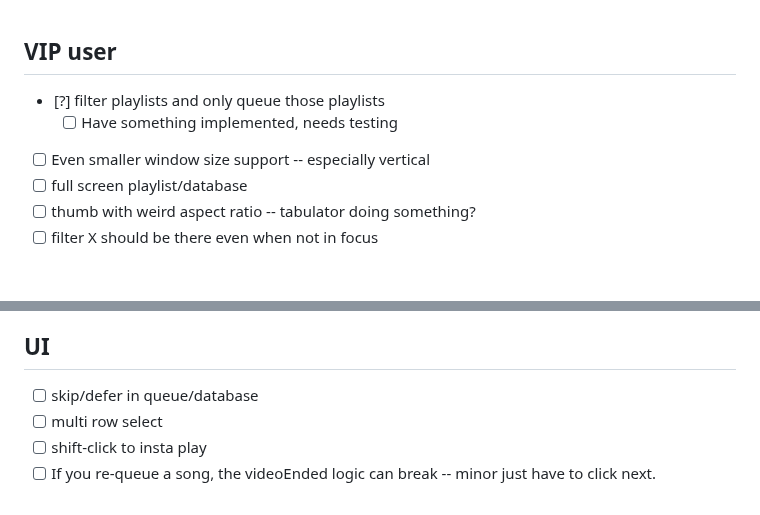
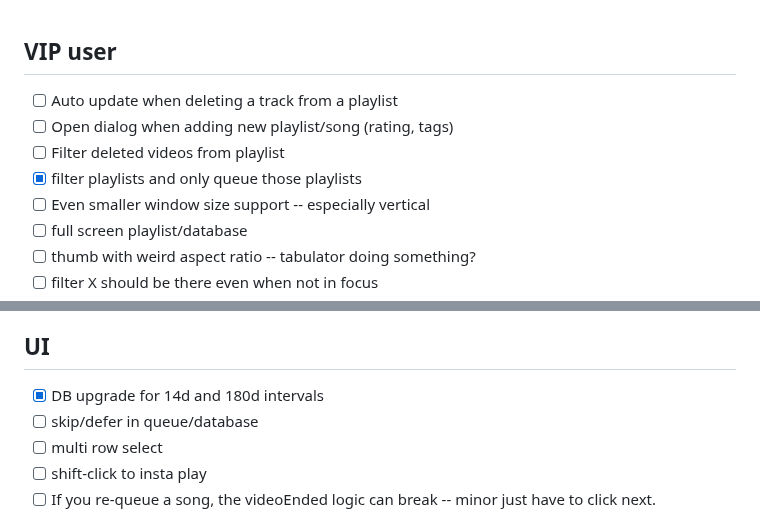
Before and after one commit to killerducky/deja-queue, a Markdown page: src/notes.md, 2 parts joined by grey strips. GitHub-like rendering; blank space fills up the shorter version.

Commit message:
notes update

```diff
--- a/src/notes.md
+++ b/src/notes.md
@@ -1,7 +1,9 @@
 ## VIP user
 
-- [?] filter playlists and only queue those playlists
-  - [ ] Have something implemented, needs testing
+- [ ] Auto update when deleting a track from a playlist
+- [ ] Open dialog when adding new playlist/song (rating, tags)
+- [ ] Filter deleted videos from playlist
+- [x] filter playlists and only queue those playlists
 - [ ] Even smaller window size support -- especially vertical
 - [ ] full screen playlist/database
 - [ ] thumb with weird aspect ratio -- tabulator doing something?
@@ -21,6 +23,7 @@
 
 ## UI
 
+- [x] DB upgrade for 14d and 180d intervals
 - [ ] skip/defer in queue/database
 - [ ] multi row select
 - [ ] shift-click to insta play
```
